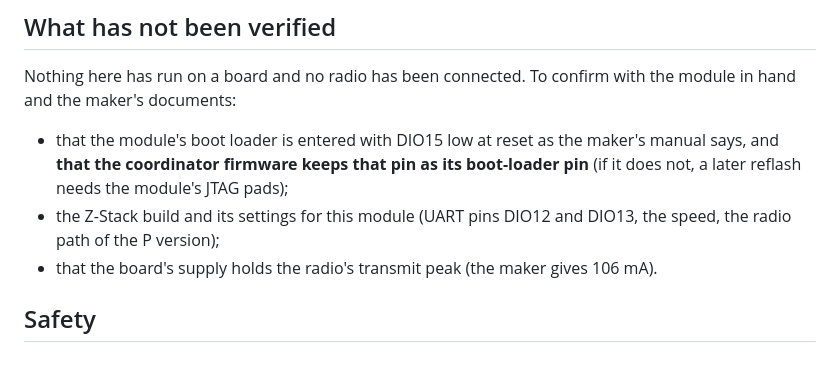
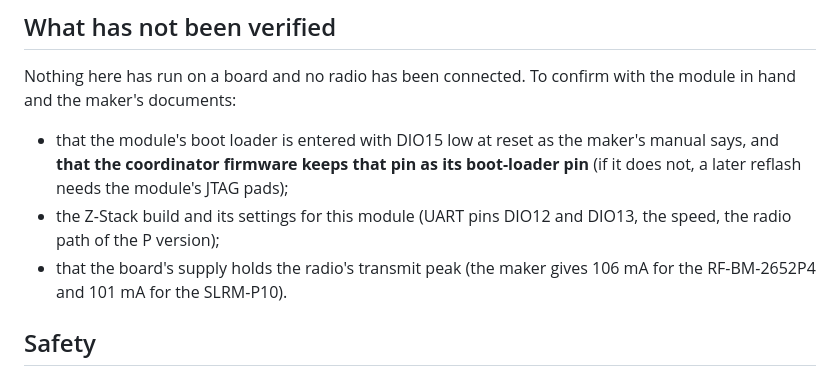
Before and after one commit to JuanenRac/ARMOR-ALARM, a Markdown page: docs/ZIGBEE.md, the part around one of its changes. Rendered like a GitHub page.

Commit message:
docs: add the SLRM-P10 datasheet facts (pads, antennas, currents) to the Zigbee notes

```diff
--- a/docs/ZIGBEE.md
+++ b/docs/ZIGBEE.md
@@ -90,7 +90,7 @@ Nothing here has run on a board and no radio has been connected. To confirm with
 
 - that the module's boot loader is entered with DIO15 low at reset as the maker's manual says, and **that the coordinator firmware keeps that pin as its boot-loader pin** (if it does not, a later reflash needs the module's JTAG pads);
 - the Z-Stack build and its settings for this module (UART pins DIO12 and DIO13, the speed, the radio path of the P version);
-- that the board's supply holds the radio's transmit peak (the maker gives 106 mA).
+- that the board's supply holds the radio's transmit peak (the maker gives 106 mA for the RF-BM-2652P4 and 101 mA for the SLRM-P10).
 
 ## Safety
 
```
Also changed, not shown: other parts of docs/ZIGBEE.md (+2 -2 lines).
